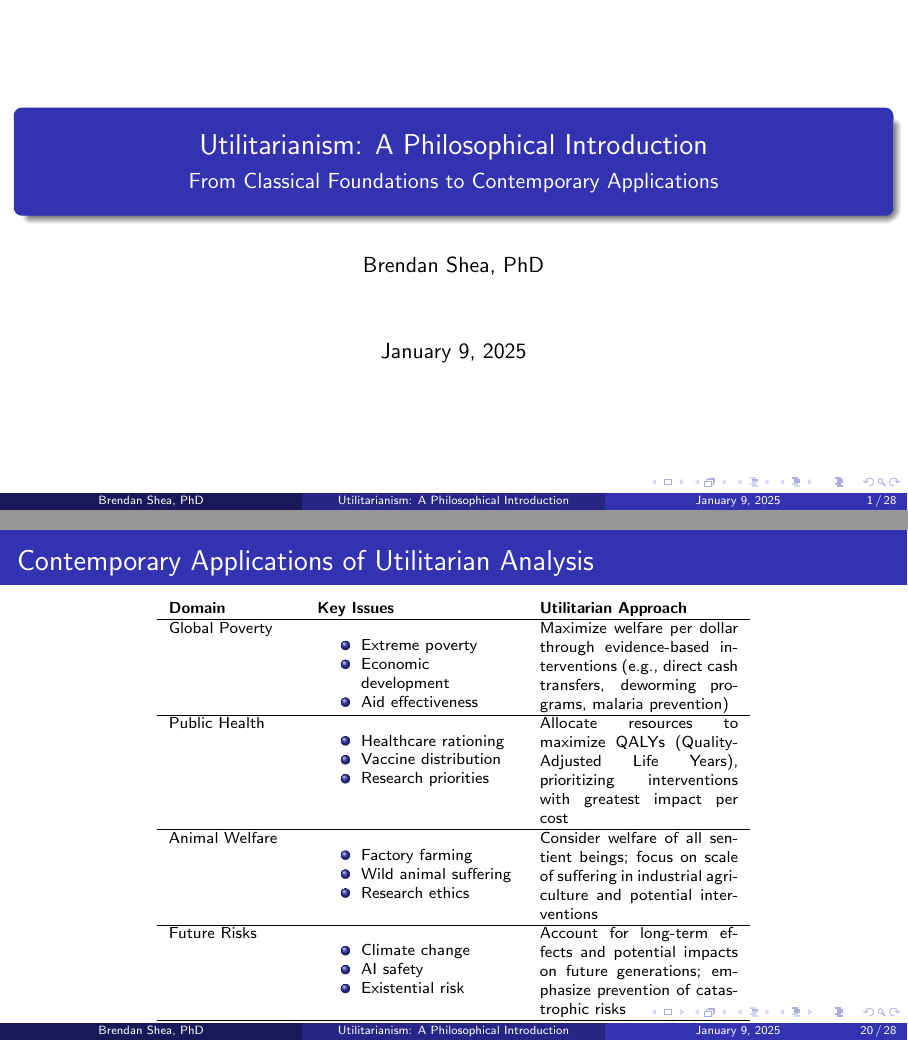
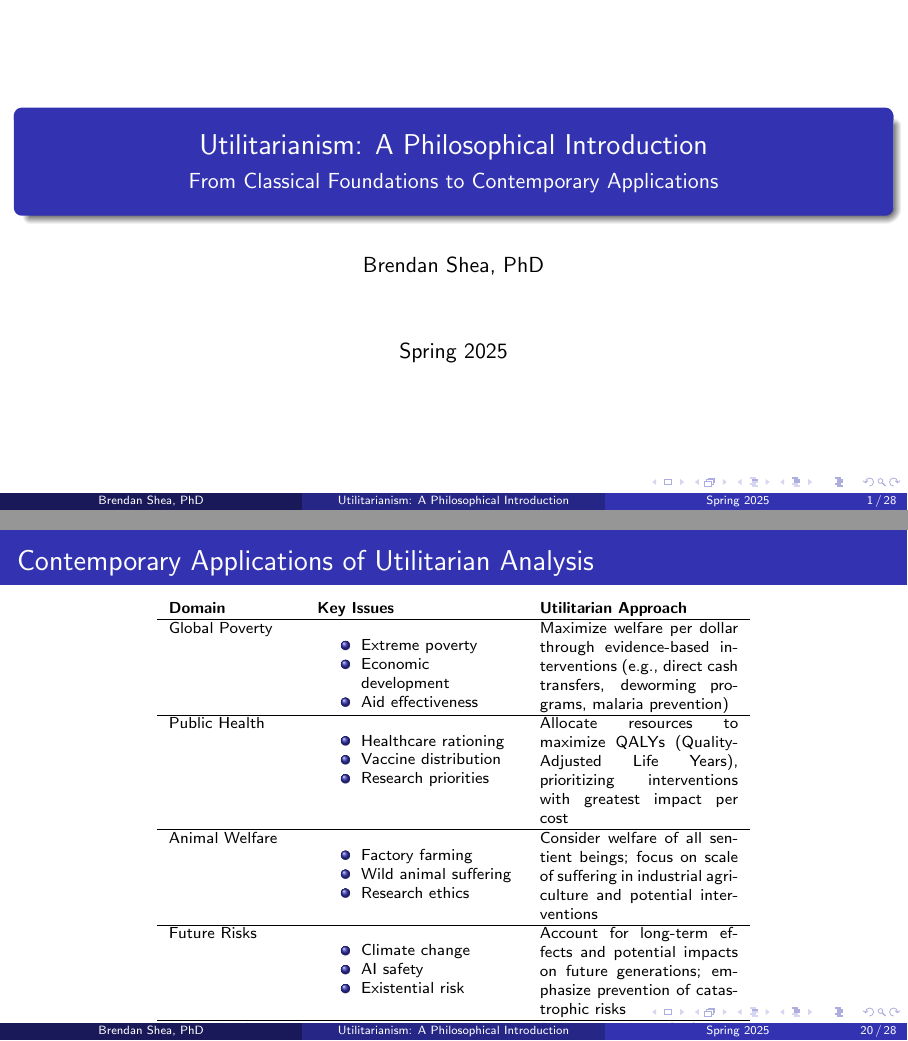
Before and after one commit to brendanpshea/intro_to_ethics, LaTeX slides (ethics_02_utilitarianism.tex): pages 1 and 20 of 28, joined at a grey line. Compiled offline with pdfLaTeX.

Commit message:
Add utilitarianism

```diff
--- a/ethics_02_utilitarianism.tex
+++ b/ethics_02_utilitarianism.tex
@@ -8,7 +8,7 @@
 \title{Utilitarianism: A Philosophical Introduction}
 \subtitle{From Classical Foundations to Contemporary Applications}
 \author{Brendan Shea, PhD}
-\date{\today}
+\date{Spring 2025}
 
 \begin{document}
 
```
Also changed, not shown: pdfs/ethics_02_utilitarianism.pdf, ethics_02_utilitarianism.tex (2 more changed lines).
